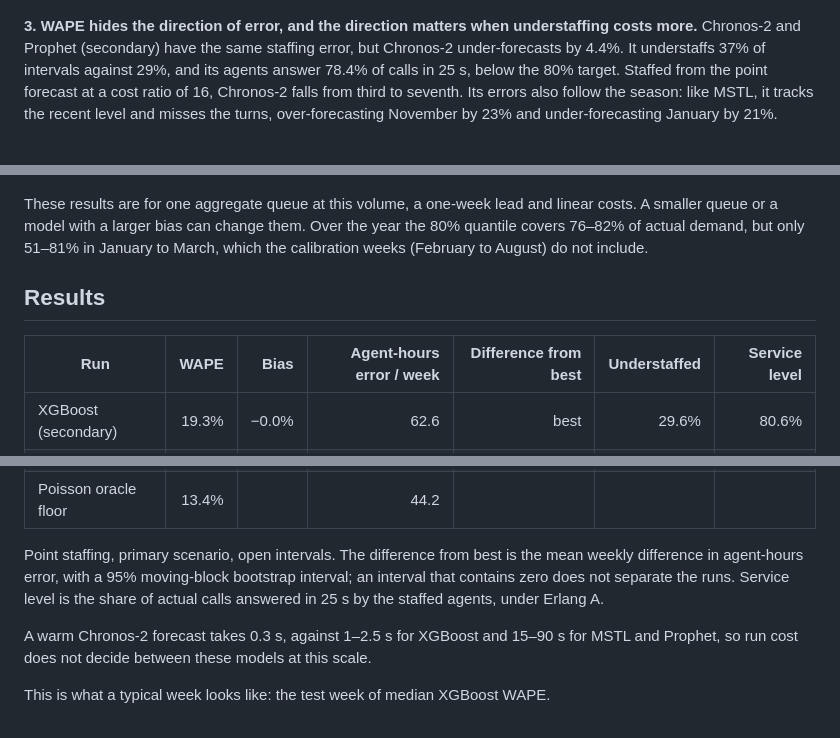
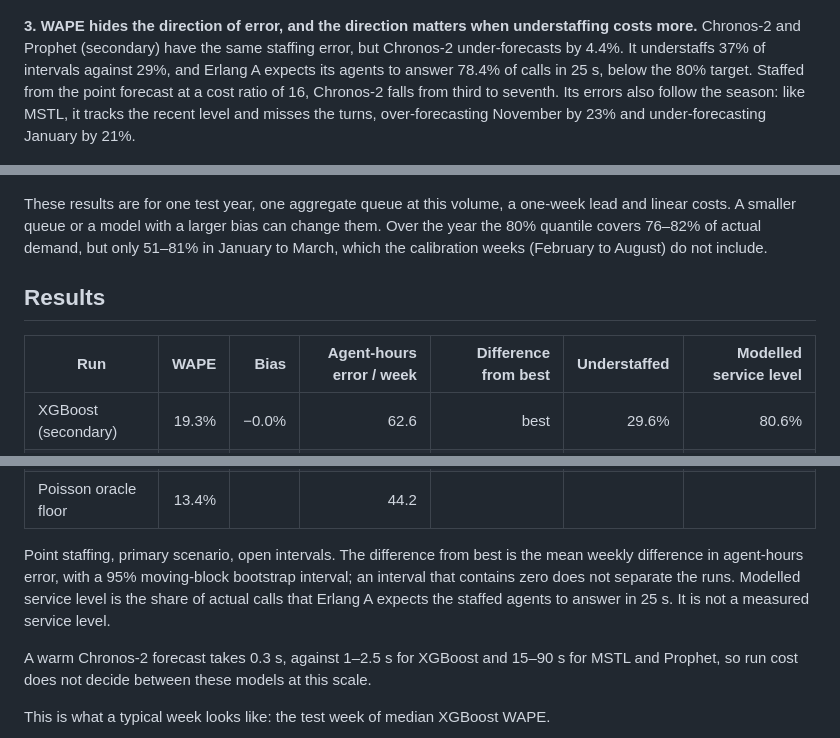
Before and after one commit to Enayat-Hassani/halifax-311-forecasting-staffing, a Markdown page: README.md, 3 parts joined by grey strips. Drawn GitHub-style.

Commit message:
State the duplicate-repair match and the modelled service level exactly
Co-Authored-By: Claude Opus 5.5 <noreply@anthropic.com>

```diff
--- a/README.md
+++ b/README.md
@@ -20,7 +20,7 @@ Does the most accurate forecast give the best staffing? This project tests eight
 
 ![WAPE against agent-hours error](results/figures/accuracy_staffing.png)
 
-**3. WAPE hides the direction of error, and the direction matters when understaffing costs more.** Chronos-2 and Prophet (secondary) have the same staffing error, but Chronos-2 under-forecasts by 4.4%. It understaffs 37% of intervals against 29%, and its agents answer 78.4% of calls in 25 s, below the 80% target. Staffed from the point forecast at a cost ratio of 16, Chronos-2 falls from third to seventh. Its errors also follow the season: like MSTL, it tracks the recent level and misses the turns, over-forecasting November by 23% and under-forecasting January by 21%.
+**3. WAPE hides the direction of error, and the direction matters when understaffing costs more.** Chronos-2 and Prophet (secondary) have the same staffing error, but Chronos-2 under-forecasts by 4.4%. It understaffs 37% of intervals against 29%, and Erlang A expects its agents to answer 78.4% of calls in 25 s, below the 80% target. Staffed from the point forecast at a cost ratio of 16, Chronos-2 falls from third to seventh. Its errors also follow the season: like MSTL, it tracks the recent level and misses the turns, over-forecasting November by 23% and under-forecasting January by 21%.
 
 ![Monthly bias by model](results/figures/bias_by_month.png)
 
@@ -28,11 +28,11 @@ Does the most accurate forecast give the best staffing? This project tests eight
 
 ![Weekly cost by cost ratio](results/figures/buffer.png)
 
-These results are for one aggregate queue at this volume, a one-week lead and linear costs. A smaller queue or a model with a larger bias can change them. Over the year the 80% quantile covers 76–82% of actual demand, but only 51–81% in January to March, which the calibration weeks (February to August) do not include.
+These results are for one test year, one aggregate queue at this volume, a one-week lead and linear costs. A smaller queue or a model with a larger bias can change them. Over the year the 80% quantile covers 76–82% of actual demand, but only 51–81% in January to March, which the calibration weeks (February to August) do not include.
 
 ## Results
 
-| Run | WAPE | Bias | Agent-hours error / week | Difference from best | Understaffed | Service level |
+| Run | WAPE | Bias | Agent-hours error / week | Difference from best | Understaffed | Modelled service level |
 |---|---:|---:|---:|---:|---:|---:|
 | XGBoost (secondary) | 19.3% | −0.0% | 62.6 | best | 29.6% | 80.6% |
 | XGBoost (primary) | 19.8% | +1.5% | 64.5 | +1.8 (−0.2 to +4.3) | 27.9% | 81.5% |
@@ -44,7 +44,7 @@ These results are for one aggregate queue at this volume, a one-week lead and li
 | Seasonal Naive | 26.1% | +0.5% | 85.5 | +22.8 (+19.3 to +28.0) | 34.8% | 79.5% |
 | Poisson oracle floor | 13.4% | | 44.2 | | | |
 
-Point staffing, primary scenario, open intervals. The difference from best is the mean weekly difference in agent-hours error, with a 95% moving-block bootstrap interval; an interval that contains zero does not separate the runs. Service level is the share of actual calls answered in 25 s by the staffed agents, under Erlang A.
+Point staffing, primary scenario, open intervals. The difference from best is the mean weekly difference in agent-hours error, with a 95% moving-block bootstrap interval; an interval that contains zero does not separate the runs. Modelled service level is the share of actual calls that Erlang A expects the staffed agents to answer in 25 s. It is not a measured service level.
 
 A warm Chronos-2 forecast takes 0.3 s, against 1–2.5 s for XGBoost and 15–90 s for MSTL and Prophet, so run cost does not decide between these models at this scale.
 
```
Also changed, not shown: other parts of README.md (+1 -1 lines).
